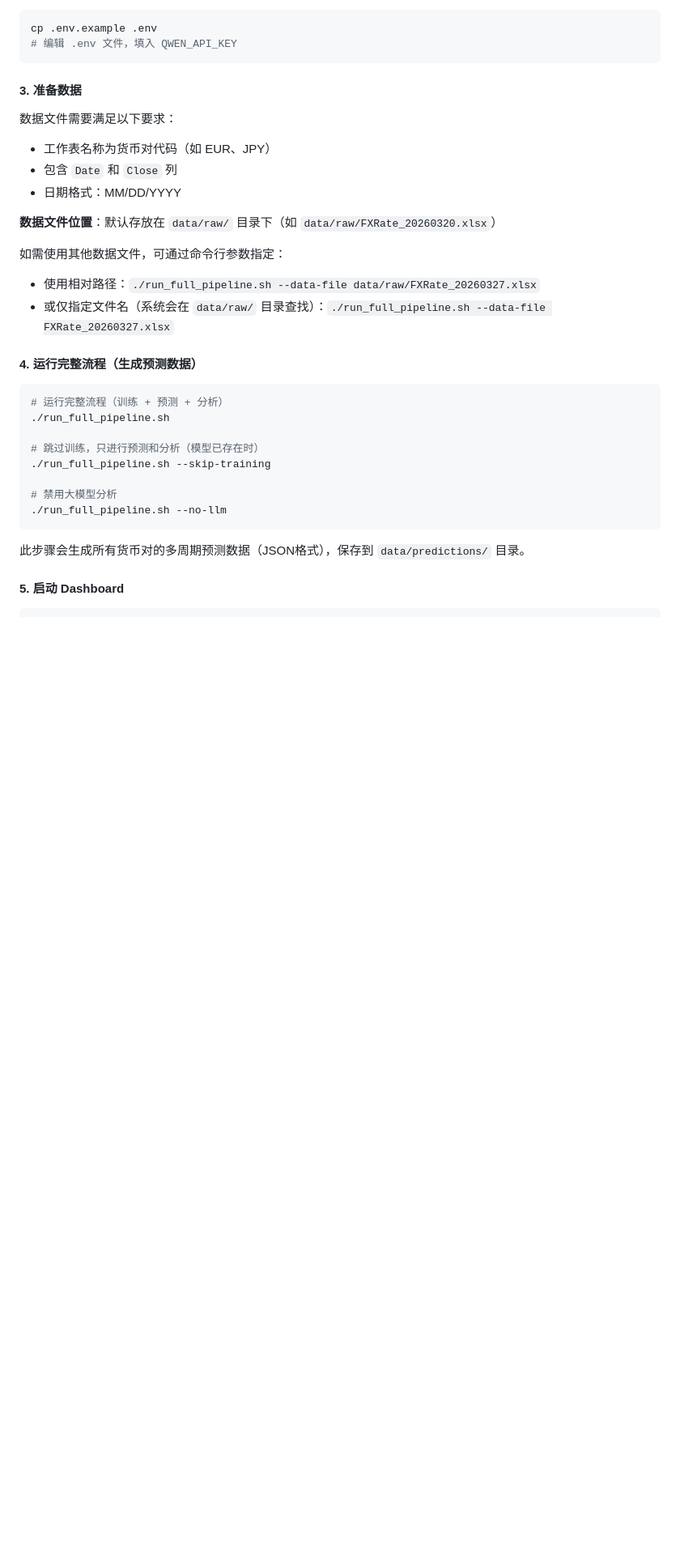
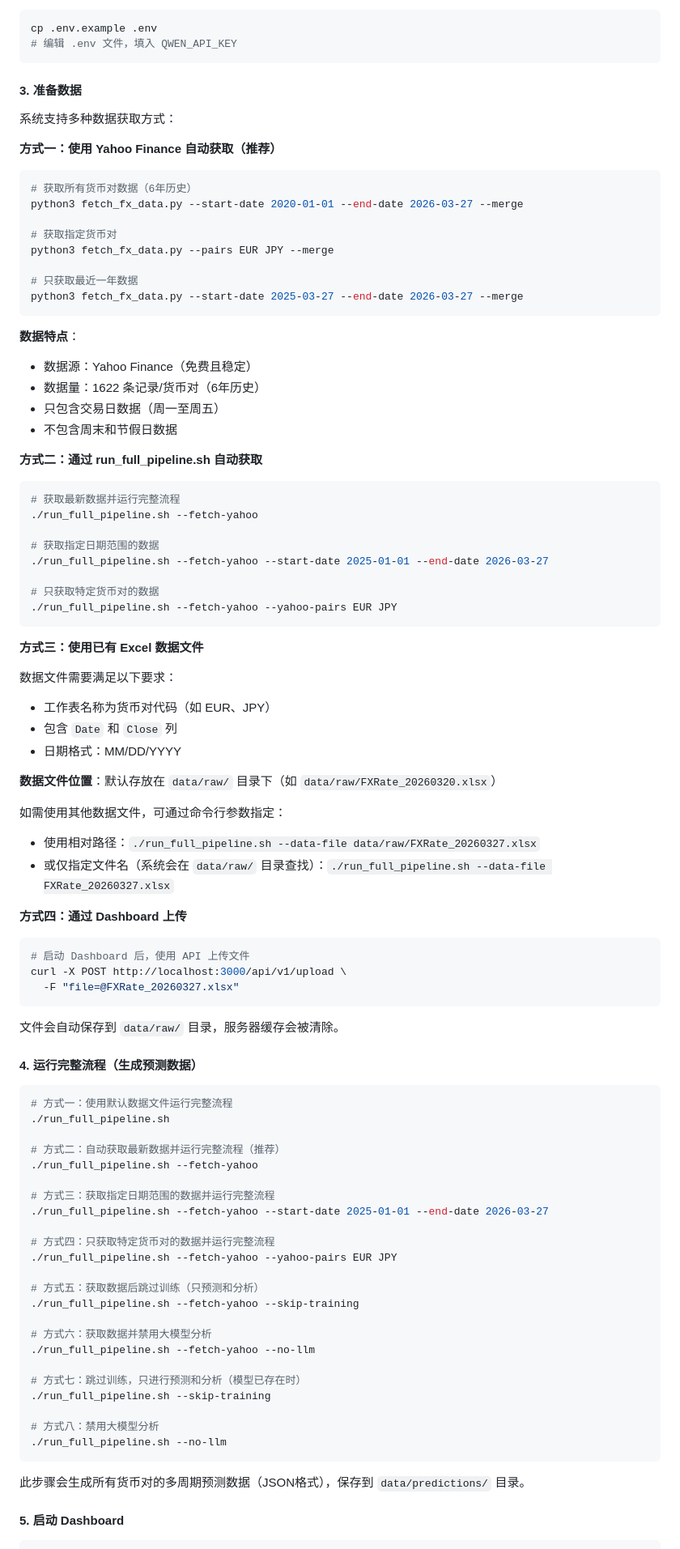
Before and after one commit to wonglaitung/fx_predict, a Markdown page: README.md, the part around one of its changes. Shown at 81% size. Drawn GitHub-style; blank space fills up the shorter version.

````diff
--- a/README.md
+++ b/README.md
@@ -169,6 +176,42 @@ cp .env.example .env
 
 #### 3. 准备数据
 
+系统支持多种数据获取方式：
+
+**方式一：使用 Yahoo Finance 自动获取（推荐）**
+
+```bash
+# 获取所有货币对数据（6年历史）
+python3 fetch_fx_data.py --start-date 2020-01-01 --end-date 2026-03-27 --merge
+
+# 获取指定货币对
+python3 fetch_fx_data.py --pairs EUR JPY --merge
+
+# 只获取最近一年数据
+python3 fetch_fx_data.py --start-date 2025-03-27 --end-date 2026-03-27 --merge
+```
+
+**数据特点**：
+- 数据源：Yahoo Finance（免费且稳定）
+- 数据量：1622 条记录/货币对（6年历史）
+- 只包含交易日数据（周一至周五）
+- 不包含周末和节假日数据
+
+**方式二：通过 run_full_pipeline.sh 自动获取**
+
+```bash
+# 获取最新数据并运行完整流程
+./run_full_pipeline.sh --fetch-yahoo
+
+# 获取指定日期范围的数据
+./run_full_pipeline.sh --fetch-yahoo --start-date 2025-01-01 --end-date 2026-03-27
+
+# 只获取特定货币对的数据
+./run_full_pipeline.sh --fetch-yahoo --yahoo-pairs EUR JPY
+```
+
+**方式三：使用已有 Excel 数据文件**
+
 数据文件需要满足以下要求：
 - 工作表名称为货币对代码（如 EUR、JPY）
 - 包含 `Date` 和 `Close` 列
@@ -180,16 +223,41 @@ cp .env.example .env
 - 使用相对路径：`./run_full_pipeline.sh --data-file data/raw/FXRate_20260327.xlsx`
 - 或仅指定文件名（系统会在 `data/raw/` 目录查找）：`./run_full_pipeline.sh --data-file FXRate_20260327.xlsx`
 
+**方式四：通过 Dashboard 上传**
+
+```bash
+# 启动 Dashboard 后，使用 API 上传文件
+curl -X POST http://localhost:3000/api/v1/upload \
+  -F "file=@FXRate_20260327.xlsx"
+```
+
+文件会自动保存到 `data/raw/` 目录，服务器缓存会被清除。
+
 #### 4. 运行完整流程（生成预测数据）
 
 ```bash
-# 运行完整流程（训练 + 预测 + 分析）
+# 方式一：使用默认数据文件运行完整流程
 ./run_full_pipeline.sh
 
-# 跳过训练，只进行预测和分析（模型已存在时）
+# 方式二：自动获取最新数据并运行完整流程（推荐）
+./run_full_pipeline.sh --fetch-yahoo
+
+# 方式三：获取指定日期范围的数据并运行完整流程
+./run_full_pipeline.sh --fetch-yahoo --start-date 2025-01-01 --end-date 2026-03-27
+
+# 方式四：只获取特定货币对的数据并运行完整流程
+./run_full_pipeline.sh --fetch-yahoo --yahoo-pairs EUR JPY
+
+# 方式五：获取数据后跳过训练（只预测和分析）
+./run_full_pipeline.sh --fetch-yahoo --skip-training
+
+# 方式六：获取数据并禁用大模型分析
+./run_full_pipeline.sh --fetch-yahoo --no-llm
+
+# 方式七：跳过训练，只进行预测和分析（模型已存在时）
 ./run_full_pipeline.sh --skip-training
 
-# 禁用大模型分析
+# 方式八：禁用大模型分析
 ./run_full_pipeline.sh --no-llm
 ```
 
````
Also changed, not shown: other parts of README.md (+78 -6 lines).
